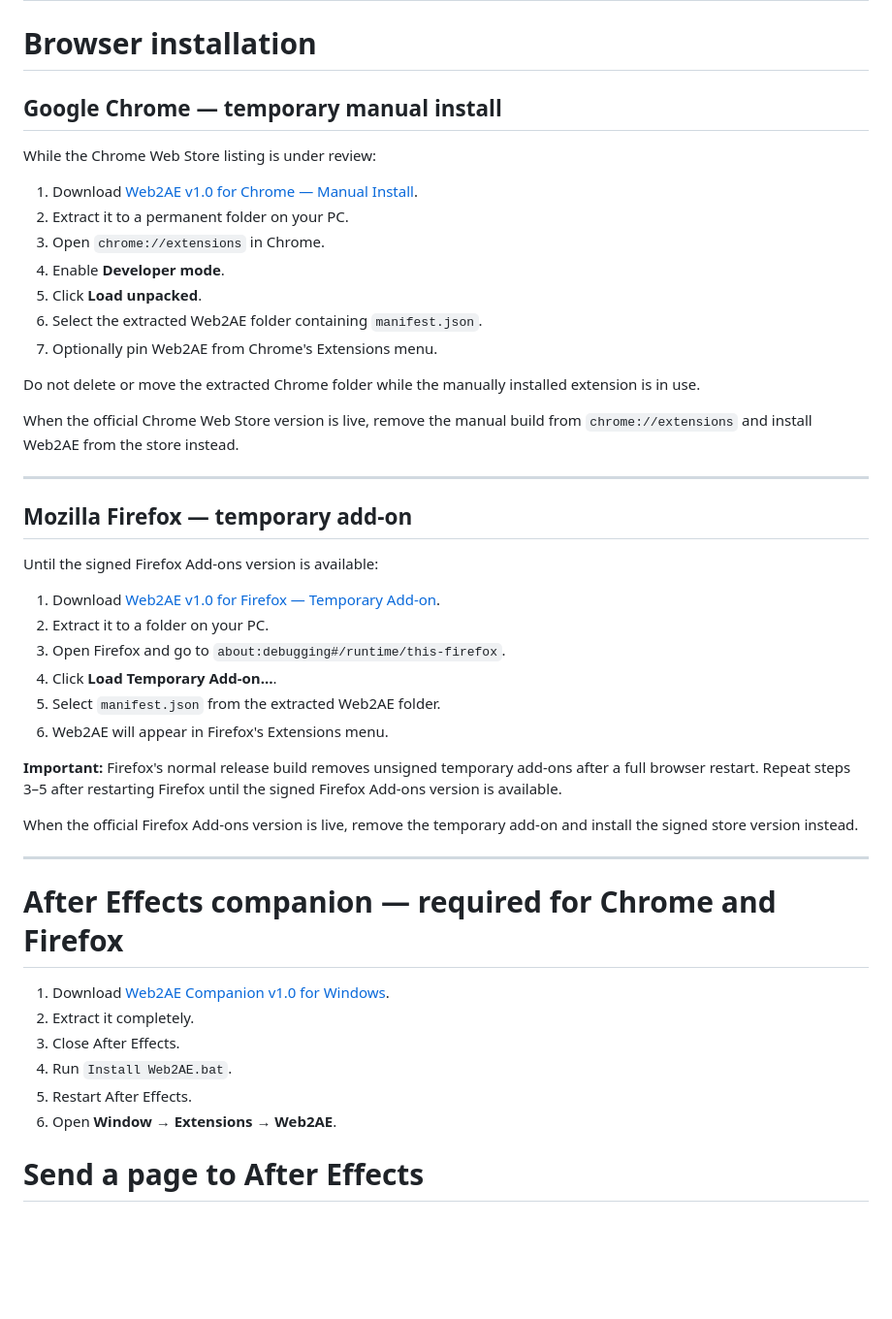
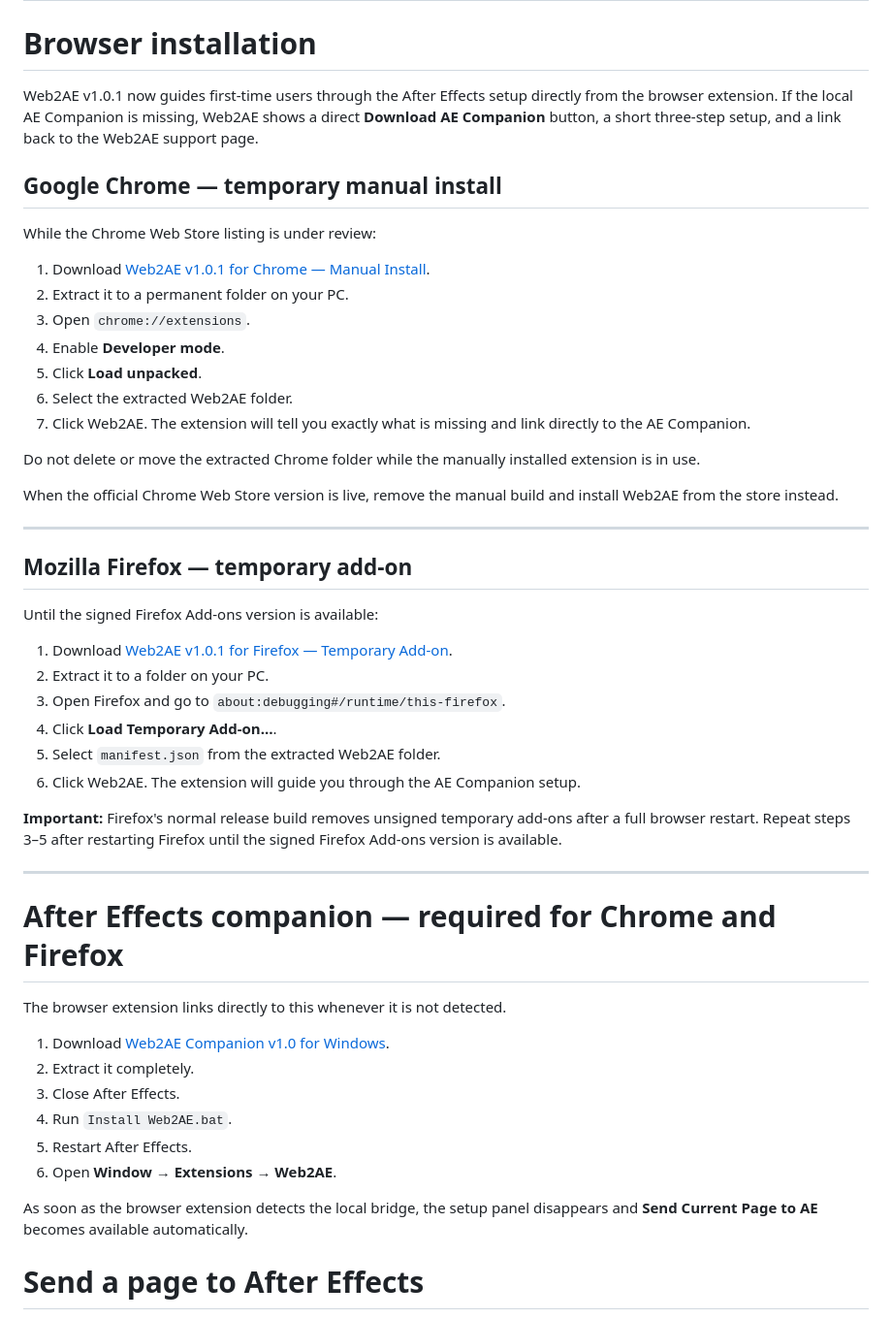
Before and after one commit to ZURAVFX/Web2AE, a Markdown page: docs/USER_GUIDE.md, the part around the change. Shown at 97% size. GitHub-like rendering; blank space fills up the shorter version.

Commit message:
Update user guide for guided browser setup

```diff
--- a/docs/USER_GUIDE.md
+++ b/docs/USER_GUIDE.md
@@ -1,22 +1,24 @@
 # Web2AE v1.0 User Guide
 
 # Browser installation
+
+Web2AE v1.0.1 now guides first-time users through the After Effects setup directly from the browser extension. If the local AE Companion is missing, Web2AE shows a direct **Download AE Companion** button, a short three-step setup, and a link back to the Web2AE support page.
 
 ## Google Chrome — temporary manual install
 
 While the Chrome Web Store listing is under review:
 
-1. Download [Web2AE v1.0 for Chrome — Manual Install](https://github.com/ZURAVFX/Web2AE/releases/download/manual-v1.0/Web2AE_v1.0.0_Chrome_Manual_Install.zip).
+1. Download [Web2AE v1.0.1 for Chrome — Manual Install](https://github.com/ZURAVFX/Web2AE/releases/download/manual-v1.0/Web2AE_v1.0.1_Chrome_Manual_Install.zip).
 2. Extract it to a permanent folder on your PC.
-3. Open `chrome://extensions` in Chrome.
+3. Open `chrome://extensions`.
 4. Enable **Developer mode**.
 5. Click **Load unpacked**.
-6. Select the extracted Web2AE folder containing `manifest.json`.
-7. Optionally pin Web2AE from Chrome's Extensions menu.
+6. Select the extracted Web2AE folder.
+7. Click Web2AE. The extension will tell you exactly what is missing and link directly to the AE Companion.
 
 Do not delete or move the extracted Chrome folder while the manually installed extension is in use.
 
-When the official Chrome Web Store version is live, remove the manual build from `chrome://extensions` and install Web2AE from the store instead.
+When the official Chrome Web Store version is live, remove the manual build and install Web2AE from the store instead.
 
 ---
 
@@ -24,20 +26,20 @@ When the official Chrome Web Store version is live, remove the manual build from
 
 Until the signed Firefox Add-ons version is available:
 
-1. Download [Web2AE v1.0 for Firefox — Temporary Add-on](https://github.com/ZURAVFX/Web2AE/releases/download/manual-v1.0/Web2AE_v1.0.0_Firefox_Manual_Install.zip).
+1. Download [Web2AE v1.0.1 for Firefox — Temporary Add-on](https://github.com/ZURAVFX/Web2AE/releases/download/manual-v1.0/Web2AE_v1.0.1_Firefox_Manual_Install.zip).
 2. Extract it to a folder on your PC.
 3. Open Firefox and go to `about:debugging#/runtime/this-firefox`.
 4. Click **Load Temporary Add-on…**.
 5. Select `manifest.json` from the extracted Web2AE folder.
-6. Web2AE will appear in Firefox's Extensions menu.
+6. Click Web2AE. The extension will guide you through the AE Companion setup.
 
 **Important:** Firefox's normal release build removes unsigned temporary add-ons after a full browser restart. Repeat steps 3–5 after restarting Firefox until the signed Firefox Add-ons version is available.
-
-When the official Firefox Add-ons version is live, remove the temporary add-on and install the signed store version instead.
 
 ---
 
 # After Effects companion — required for Chrome and Firefox
+
+The browser extension links directly to this whenever it is not detected.
 
 1. Download [Web2AE Companion v1.0 for Windows](https://github.com/ZURAVFX/Web2AE/releases/download/manual-v1.0/Web2AE_v1.0.0_Companion_Windows.zip).
 2. Extract it completely.
@@ -45,6 +47,8 @@ When the official Firefox Add-ons version is live, remove the temporary add-on a
 4. Run `Install Web2AE.bat`.
 5. Restart After Effects.
 6. Open **Window → Extensions → Web2AE**.
+
+As soon as the browser extension detects the local bridge, the setup panel disappears and **Send Current Page to AE** becomes available automatically.
 
 # Send a page to After Effects
 
```
